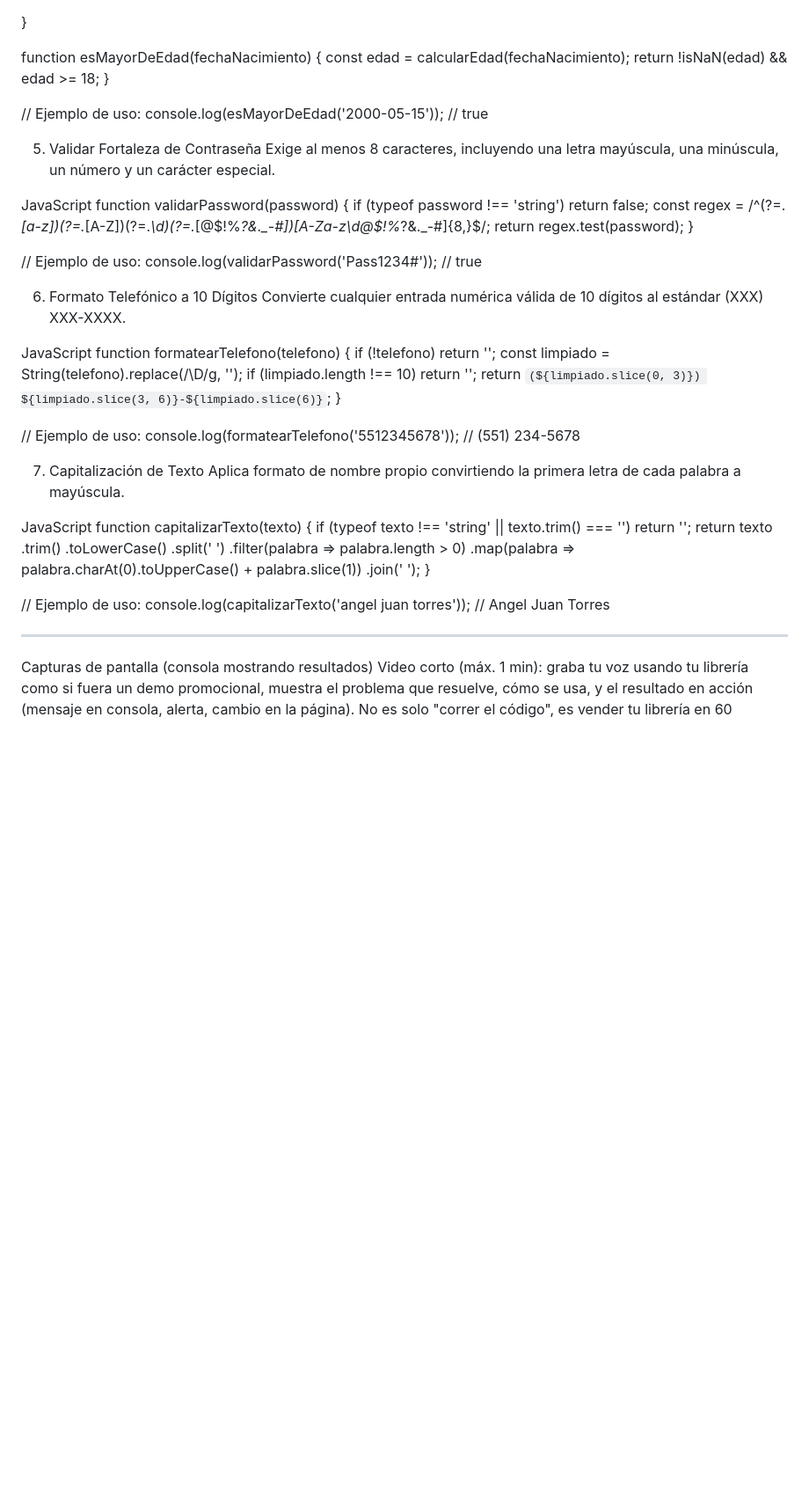
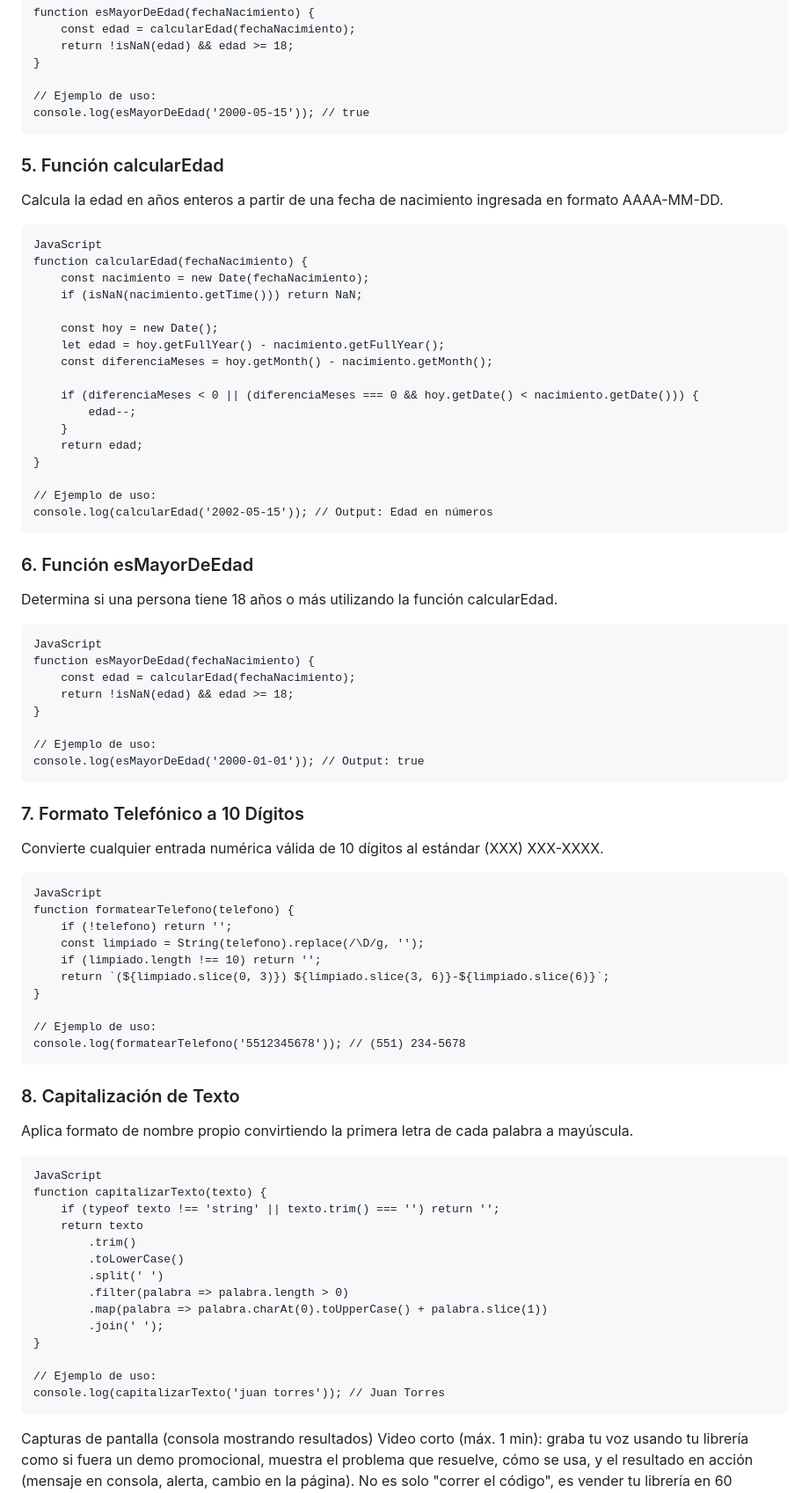
Before and after one commit to Angel500x/A2-T2-Programacion-Web, a Markdown page: README.md, the part around one of its changes. Shown at 88% size. Rendered like a GitHub page; blank space fills up the shorter version.

````diff
--- a/README.md
+++ b/README.md
@@ -98,23 +95,46 @@ function esMayorDeEdad(fechaNacimiento) {
 
 // Ejemplo de uso:
 console.log(esMayorDeEdad('2000-05-15')); // true
+```
 
-5. Validar Fortaleza de Contraseña
-Exige al menos 8 caracteres, incluyendo una letra mayúscula, una minúscula, un número y un carácter especial.
+### 5. Función calcularEdad
+Calcula la edad en años enteros a partir de una fecha de nacimiento ingresada en formato AAAA-MM-DD.
+```
+JavaScript
+function calcularEdad(fechaNacimiento) {
+    const nacimiento = new Date(fechaNacimiento);
+    if (isNaN(nacimiento.getTime())) return NaN;
 
-JavaScript
-function validarPassword(password) {
-    if (typeof password !== 'string') return false;
-    const regex = /^(?=.*[a-z])(?=.*[A-Z])(?=.*\d)(?=.*[@$!%*?&._\-#])[A-Za-z\d@$!\%*?&._\-#]{8,}$/;
-    return regex.test(password);
+    const hoy = new Date();
+    let edad = hoy.getFullYear() - nacimiento.getFullYear();
+    const diferenciaMeses = hoy.getMonth() - nacimiento.getMonth();
+
+    if (diferenciaMeses < 0 || (diferenciaMeses === 0 && hoy.getDate() < nacimiento.getDate())) {
+        edad--;
+    }
+    return edad;
 }
 
 // Ejemplo de uso:
-console.log(validarPassword('Pass1234#')); // true
+console.log(calcularEdad('2002-05-15')); // Output: Edad en números
+```
 
-6. Formato Telefónico a 10 Dígitos
+### 6. Función esMayorDeEdad
+Determina si una persona tiene 18 años o más utilizando la función calcularEdad.
+```
+JavaScript
+function esMayorDeEdad(fechaNacimiento) {
+    const edad = calcularEdad(fechaNacimiento);
+    return !isNaN(edad) && edad >= 18;
+}
+
+// Ejemplo de uso:
+console.log(esMayorDeEdad('2000-01-01')); // Output: true
+```
+
+### 7. Formato Telefónico a 10 Dígitos
 Convierte cualquier entrada numérica válida de 10 dígitos al estándar (XXX) XXX-XXXX.
-
+```
 JavaScript
 function formatearTelefono(telefono) {
     if (!telefono) return '';
@@ -125,10 +145,11 @@ function formatearTelefono(telefono) {
 
 // Ejemplo de uso:
 console.log(formatearTelefono('5512345678')); // (551) 234-5678
+```
 
-7. Capitalización de Texto
+### 8. Capitalización de Texto
 Aplica formato de nombre propio convirtiendo la primera letra de cada palabra a mayúscula.
-
+```
 JavaScript
 function capitalizarTexto(texto) {
     if (typeof texto !== 'string' || texto.trim() === '') return '';
@@ -142,9 +163,8 @@ function capitalizarTexto(texto) {
 }
 
 // Ejemplo de uso:
-console.log(capitalizarTexto('angel juan torres')); // Angel Juan Torres
-
----
+console.log(capitalizarTexto('juan torres')); // Juan Torres
+```
 
 Capturas de pantalla (consola mostrando resultados)
 Video corto (máx. 1 min): graba tu voz usando tu librería como si fuera un demo promocional, muestra el problema que resuelve, cómo se usa, y el resultado en acción (mensaje en consola, alerta, cambio en la página). No es solo "correr el código", es vender tu librería en 60 segundos.
````
Also changed, not shown: other parts of README.md (+8 -11 lines).
